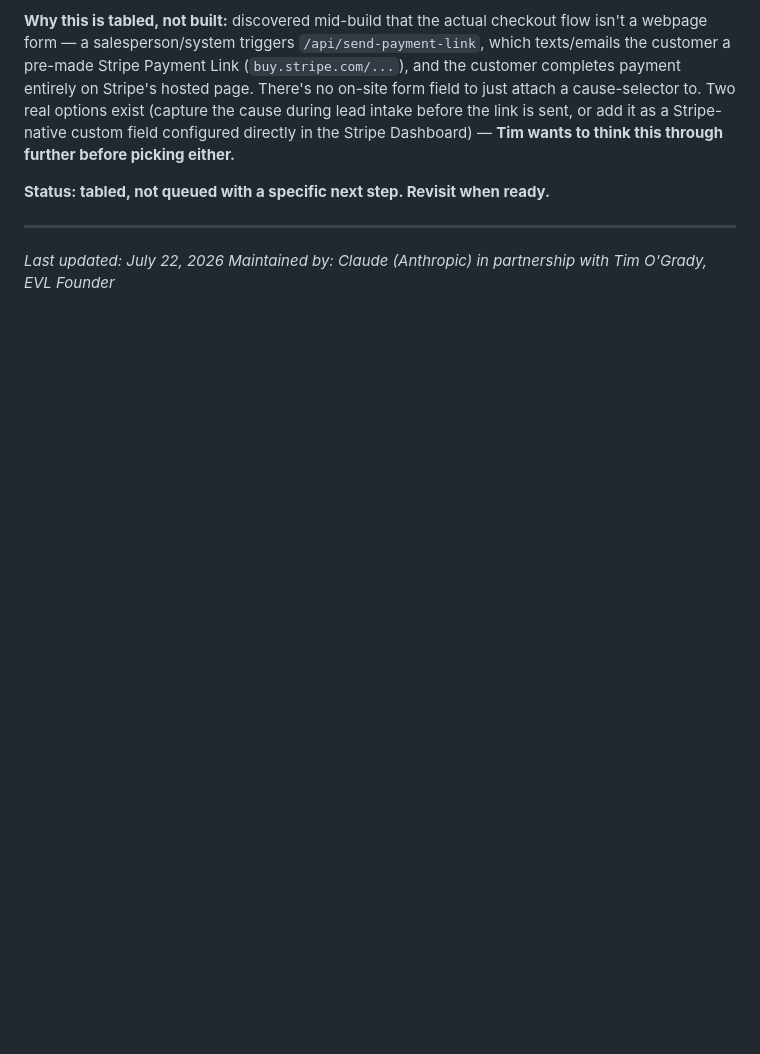
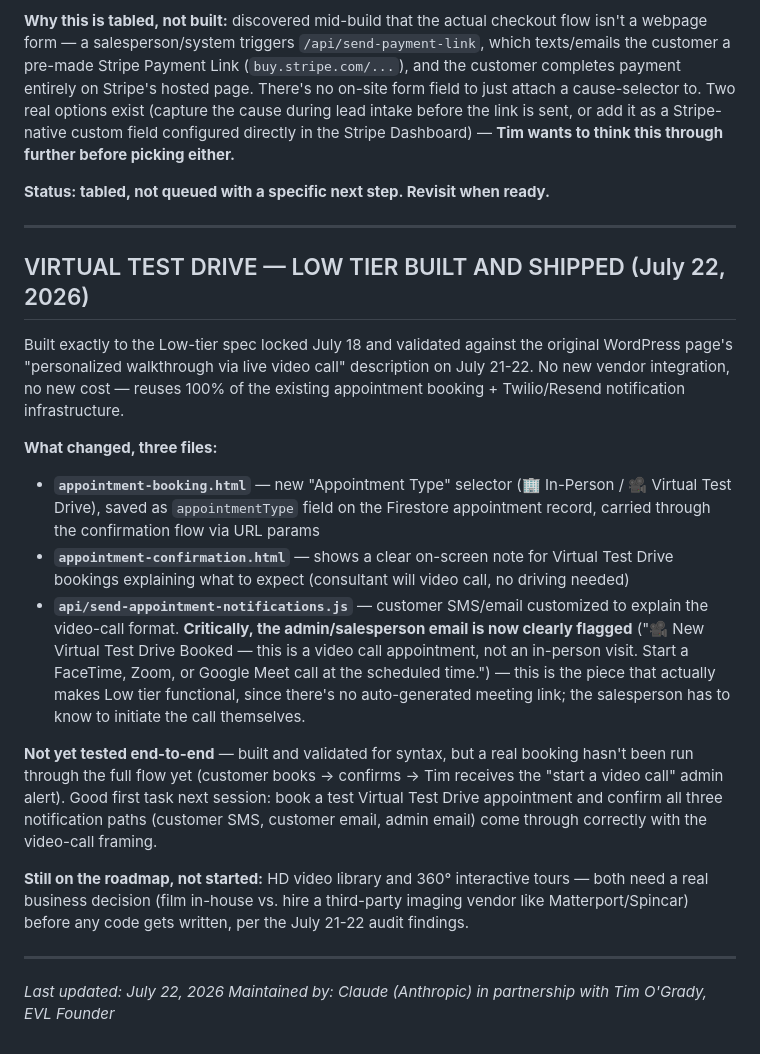
Before and after one commit to timogrady01/evl-decode, a Markdown page: README.md, the part around the change. Drawn GitHub-style; blank space fills up the shorter version.

Commit message:
Log Virtual Test Drive Low tier build - shipped, not yet end-to-end tested, video library/360 tours remain a future business decision

```diff
--- a/README.md
+++ b/README.md
@@ -667,5 +667,20 @@ Came up as a replacement idea for the scrapped Employer Perks Channel — instea
 
 ---
 
+## VIRTUAL TEST DRIVE — LOW TIER BUILT AND SHIPPED (July 22, 2026)
+
+Built exactly to the Low-tier spec locked July 18 and validated against the original WordPress page's "personalized walkthrough via live video call" description on July 21-22. No new vendor integration, no new cost — reuses 100% of the existing appointment booking + Twilio/Resend notification infrastructure.
+
+**What changed, three files:**
+- **`appointment-booking.html`** — new "Appointment Type" selector (🏢 In-Person / 🎥 Virtual Test Drive), saved as `appointmentType` field on the Firestore appointment record, carried through the confirmation flow via URL params
+- **`appointment-confirmation.html`** — shows a clear on-screen note for Virtual Test Drive bookings explaining what to expect (consultant will video call, no driving needed)
+- **`api/send-appointment-notifications.js`** — customer SMS/email customized to explain the video-call format. **Critically, the admin/salesperson email is now clearly flagged** ("🎥 New Virtual Test Drive Booked — this is a video call appointment, not an in-person visit. Start a FaceTime, Zoom, or Google Meet call at the scheduled time.") — this is the piece that actually makes Low tier functional, since there's no auto-generated meeting link; the salesperson has to know to initiate the call themselves.
+
+**Not yet tested end-to-end** — built and validated for syntax, but a real booking hasn't been run through the full flow yet (customer books → confirms → Tim receives the "start a video call" admin alert). Good first task next session: book a test Virtual Test Drive appointment and confirm all three notification paths (customer SMS, customer email, admin email) come through correctly with the video-call framing.
+
+**Still on the roadmap, not started:** HD video library and 360° interactive tours — both need a real business decision (film in-house vs. hire a third-party imaging vendor like Matterport/Spincar) before any code gets written, per the July 21-22 audit findings.
+
+---
+
 *Last updated: July 22, 2026*
 *Maintained by: Claude (Anthropic) in partnership with Tim O'Grady, EVL Founder*
```
